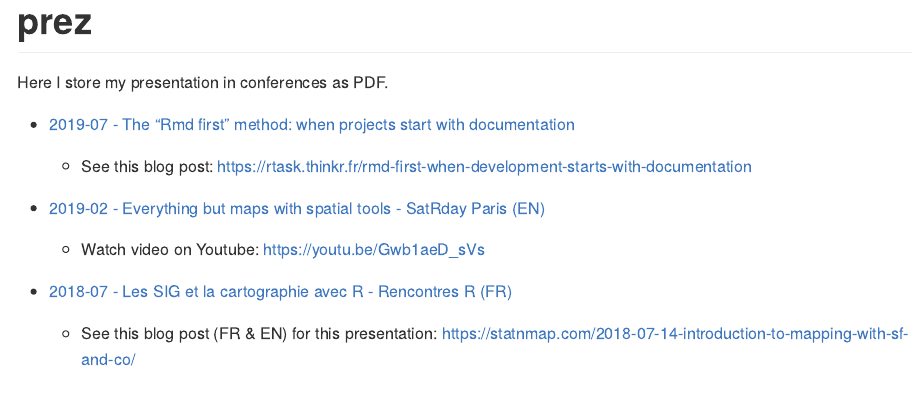
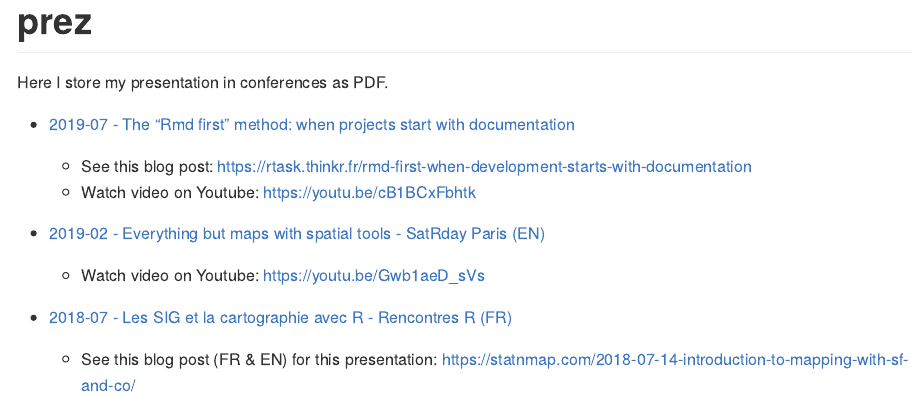
Before and after one commit to statnmap/prez, an R Markdown document (README.Rmd): the page in a window 1100 px wide, from its top. The pictures show the output file README.md that the author committed with the source, drawn offline in the style of GitHub.

Commit message:
video on youtube

```diff
--- a/README.Rmd
+++ b/README.Rmd
@@ -17,6 +17,7 @@ Here I store my presentation in conferences as PDF.
 
 - [2019-07 - The "Rmd first" method: when projects start with documentation](https://github.com/statnmap/prez/blob/master/2019-07_useR_Toulouse.pdf)
   + See this blog post: <https://rtask.thinkr.fr/rmd-first-when-development-starts-with-documentation>
+  + Watch video on Youtube: https://youtu.be/cB1BCxFbhtk
 
 - [2019-02 - Everything but maps with spatial tools - SatRday Paris (EN)](https://github.com/statnmap/prez/blob/master/2019-02-22_SatRdays_Paris.pdf)
 
```
Also changed, not shown: README.md.
